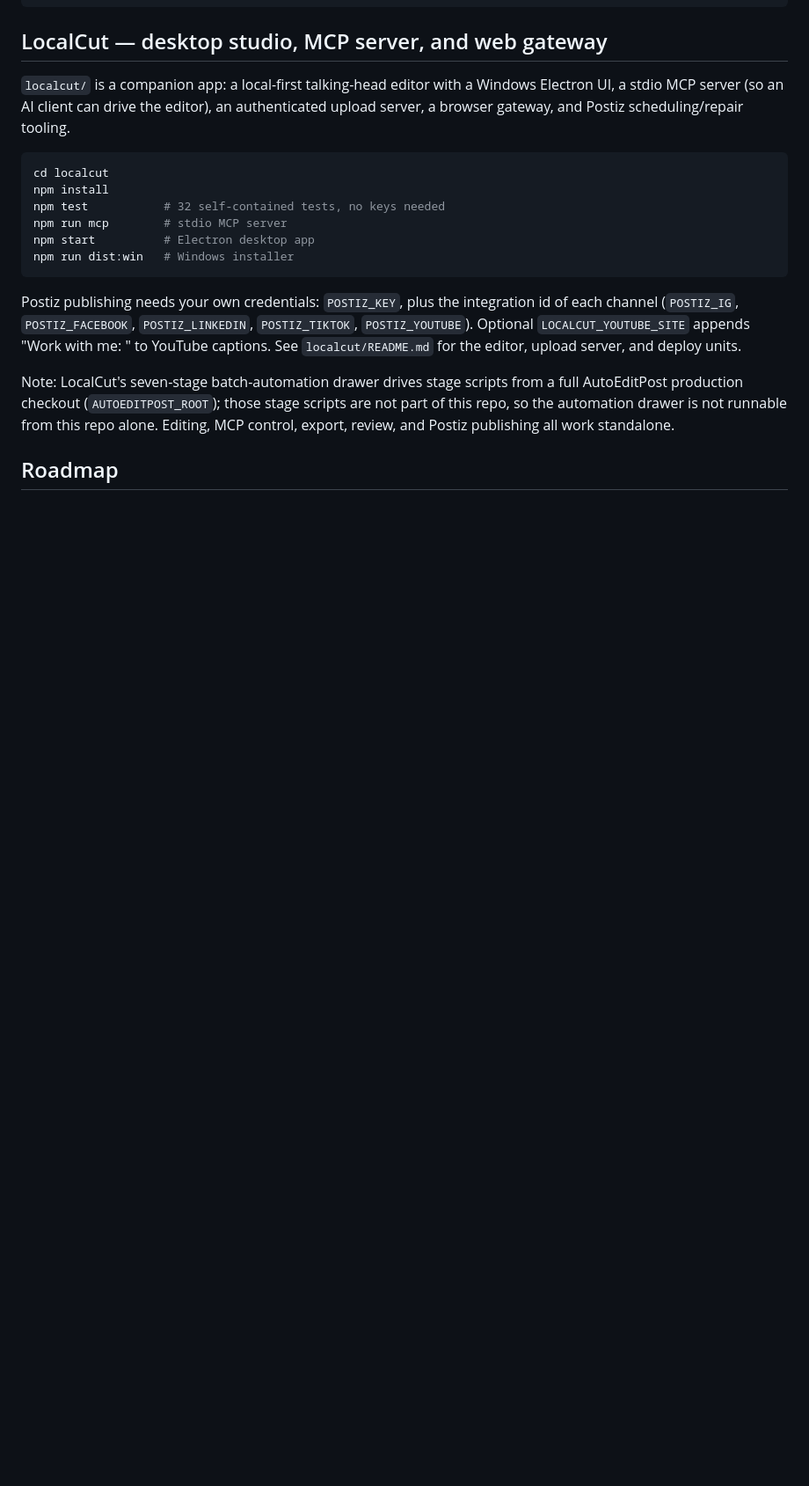
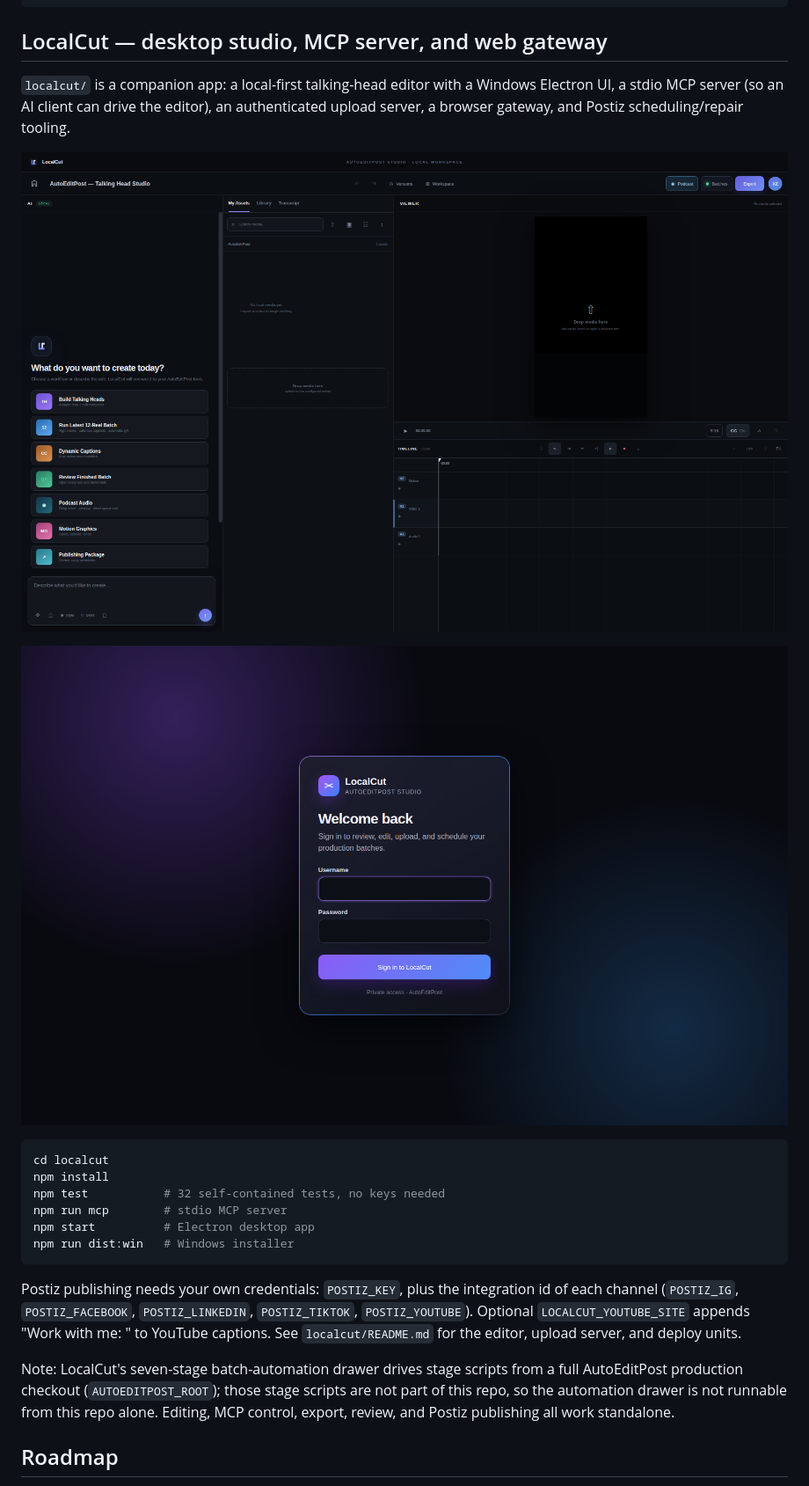
Before and after one commit to alanshore2/AutoEditPostPUBLIC, a Markdown page: README.md, the part around the change. Shown at 88% size. Drawn GitHub-style; pictures changed too: docs/screenshots/localcut-studio.png (added), docs/screenshots/localcut-web-signin.png (added); blank space fills up the shorter version.

````diff
--- a/README.md
+++ b/README.md
@@ -158,6 +158,10 @@ Windows Electron UI, a stdio MCP server (so an AI client can drive the
 editor), an authenticated upload server, a browser gateway, and Postiz
 scheduling/repair tooling.
 
+![LocalCut studio — AI workflow panel, asset bins, 9:16 viewer, and timeline](docs/screenshots/localcut-studio.png)
+
+![LocalCut web gateway sign-in](docs/screenshots/localcut-web-signin.png)
+
 ```bash
 cd localcut
 npm install
````
Also changed, not shown: 2 other files.
